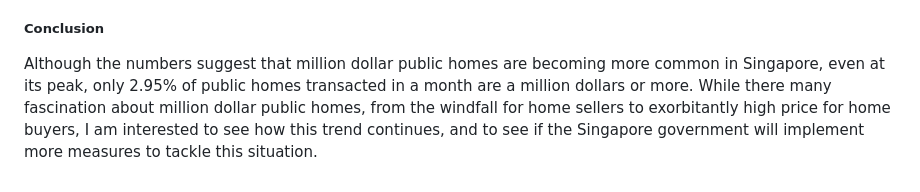
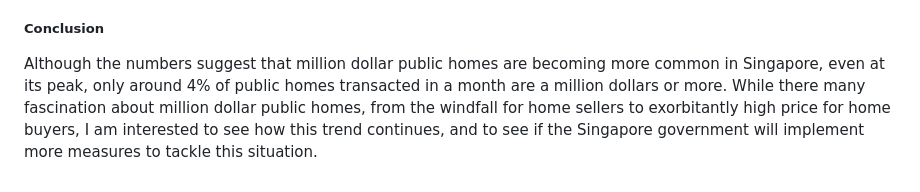
Before and after one commit to cliffchew84/sg_housing, a Markdown page: posts/sg-mil-public-homes-2024.md, the part around the change. Rendered like a GitHub page.

Commit message:
Update % of million dollar homes per month

```diff
--- a/posts/sg-mil-public-homes-2024.md
+++ b/posts/sg-mil-public-homes-2024.md
@@ -122,7 +122,7 @@ willing to accept a lower offer.
 
 ##### Conclusion
 Although the numbers suggest that million dollar public homes are becoming more
-common in Singapore, even at its peak, only 2.95% of public homes transacted in
+common in Singapore, even at its peak, only around 4% of public homes transacted in
 a month are a million dollars or more. While there many fascination about million
 dollar public homes, from the windfall for home sellers to exorbitantly high price
 for home buyers, I am interested to see how this trend continues, and to see if
```
